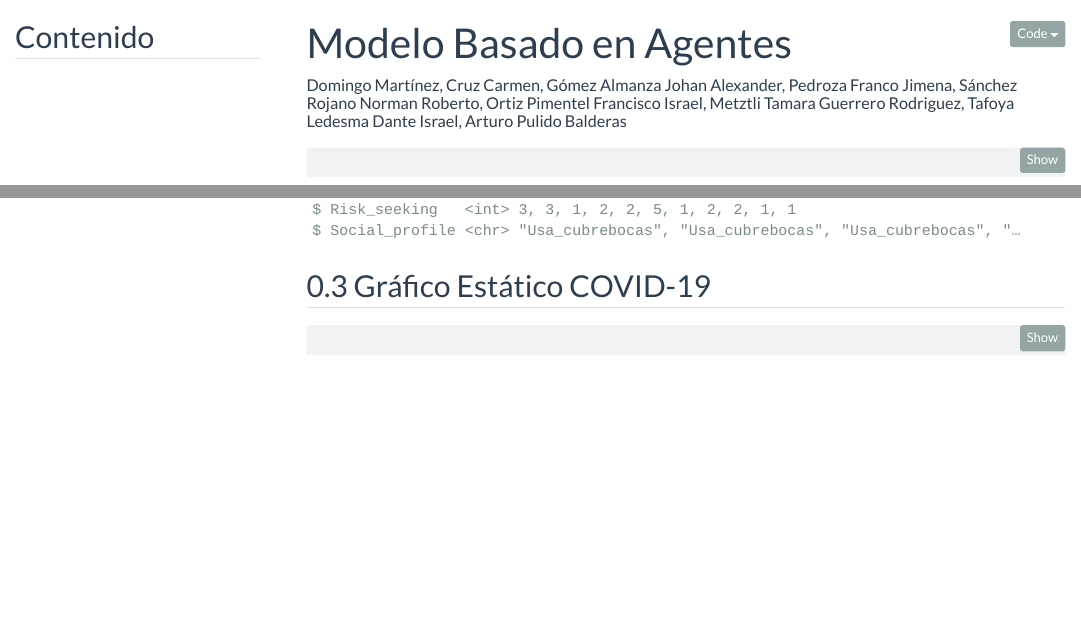
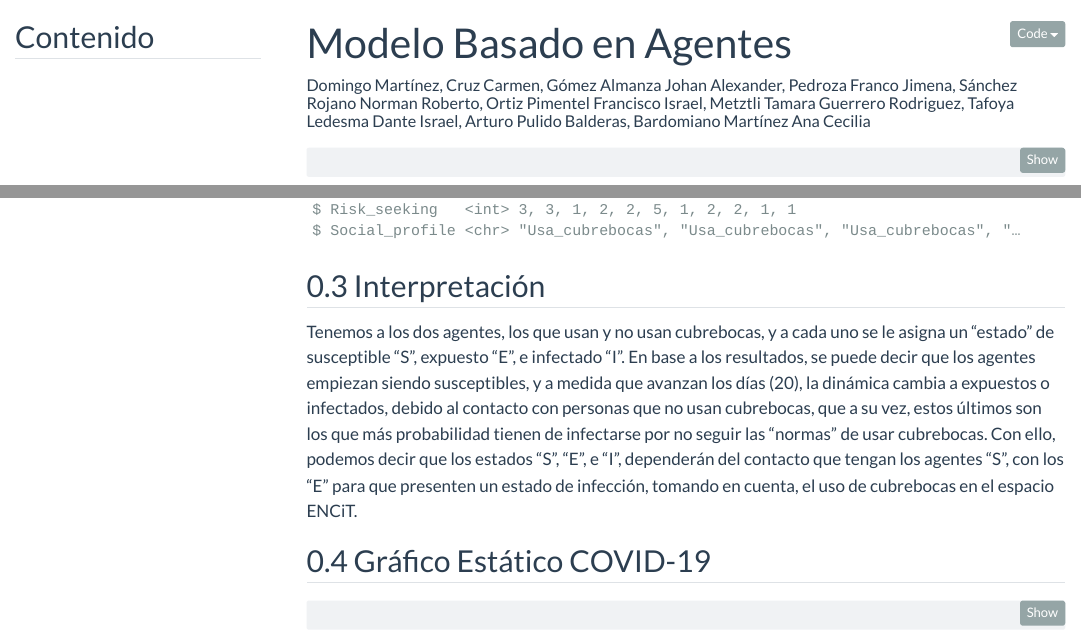
Before and after one commit to LuisDomingo/Intro_modelo_agentes, a Quarto document (Modelo_basado_en_agentes_colaborativo.qmd): the page in a window 1100 px wide, from its top, and a second part further down, joined at a grey line. Rendered offline with R 4.5, knitr and Pandoc in place of Quarto, with nearby package versions; code that draws random numbers runs with fixed seeds of ours; some code elsewhere in the file could not run offline; menus at the side of the page are left out.

Commit message:
Add files via upload
Interpretación de los resultados del gráfico dinámico, por Ana Cecilia Bardomiano Martínez.

````diff
--- a/Modelo_basado_en_agentes_colaborativo.qmd
+++ b/Modelo_basado_en_agentes_colaborativo.qmd
@@ -1,6 +1,6 @@
 ---
 title: "Modelo Basado en Agentes"
-author: "Domingo Martínez, Cruz Carmen, Gómez Almanza Johan Alexander, Pedroza Franco Jimena, Sánchez Rojano Norman Roberto, Ortiz Pimentel Francisco Israel, Metztli Tamara Guerrero Rodriguez, Tafoya Ledesma Dante Israel, Arturo Pulido Balderas"
+author: "Domingo Martínez, Cruz Carmen, Gómez Almanza Johan Alexander, Pedroza Franco Jimena, Sánchez Rojano Norman Roberto, Ortiz Pimentel Francisco Israel, Metztli Tamara Guerrero Rodriguez, Tafoya Ledesma Dante Israel, Arturo Pulido Balderas, Bardomiano Martínez Ana Cecilia"
 toc: true # Activar tabla de contenido
 toc-depth: 3 # Profundidad de la tabla de contenido
 toc-expand: true # Mostrar tabla al inicio
@@ -189,6 +189,9 @@ for (m in 1:20) {
   #################################################################
 }
 ```
+## Interpretación
+Tenemos a los dos agentes, los que usan y no usan cubrebocas, y a cada uno se le asigna un "estado" de susceptible "S", expuesto "E", e infectado "I".
+En base a los resultados, se puede decir que los agentes empiezan siendo susceptibles, y a medida que avanzan los días (20), la dinámica cambia a expuestos o infectados, debido al contacto con personas que no usan cubrebocas, que a su vez, estos últimos son los que más probabilidad tienen de infectarse por no seguir las "normas" de usar cubrebocas. Con ello, podemos decir que los estados "S", "E", e "I", dependerán del contacto que tengan los agentes "S", con los "E" para que presenten un estado de infección, tomando en cuenta, el uso de cubrebocas en el espacio ENCiT.
 
 ## Gráfico Estático COVID-19
 
````
